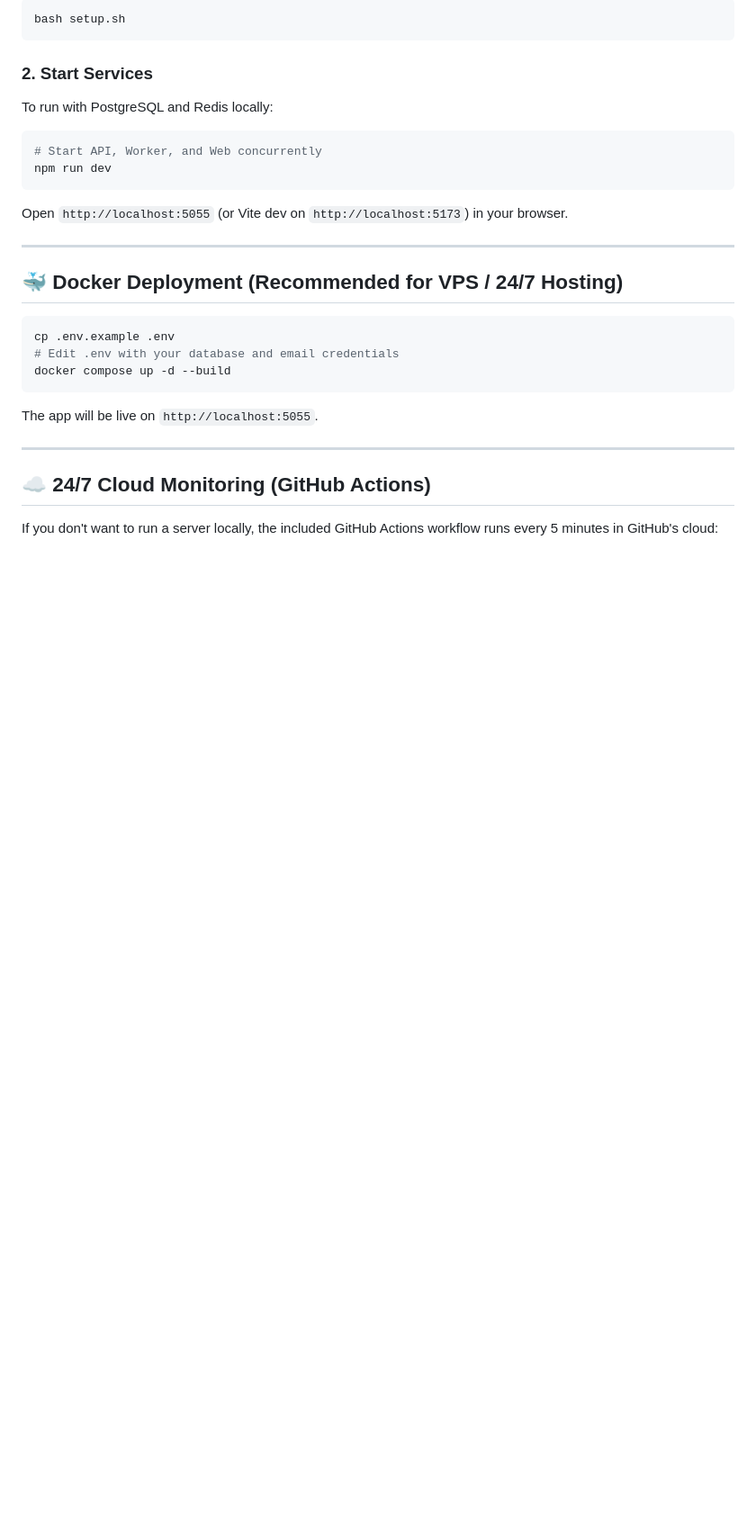
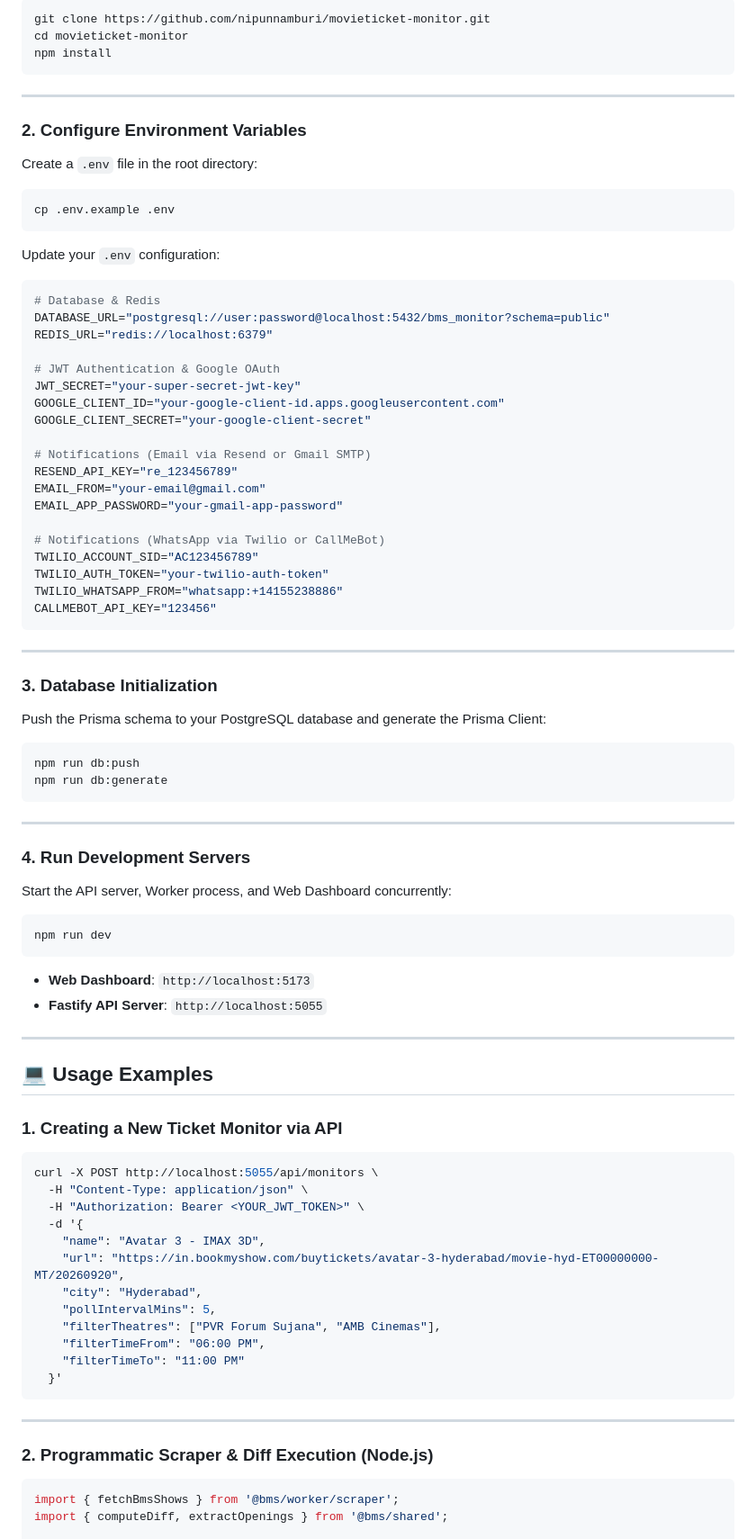
Before and after one commit to nipunnamburi/movieticket-monitor, a Markdown page: README.md, the part around one of its changes. Shown at 90% size. Rendered like a GitHub page; blank space fills up the shorter version.

````diff
--- a/README.md
+++ b/README.md
@@ -44,34 +72,94 @@ bookmyshow-monitor/
 
 ```bash
-bash setup.sh
+git clone https://github.com/nipunnamburi/movieticket-monitor.git
+cd movieticket-monitor
+npm install
 ```
 
-### 2. Start Services
+---
 
-To run with PostgreSQL and Redis locally:
+### 2. Configure Environment Variables
+
+Create a `.env` file in the root directory:
 
 ```bash
-# Start API, Worker, and Web concurrently
+cp .env.example .env
+```
+
+Update your `.env` configuration:
+
+```env
+# Database & Redis
+DATABASE_URL="postgresql://user:password@localhost:5432/bms_monitor?schema=public"
+REDIS_URL="redis://localhost:6379"
+
+# JWT Authentication & Google OAuth
+JWT_SECRET="your-super-secret-jwt-key"
+GOOGLE_CLIENT_ID="your-google-client-id.apps.googleusercontent.com"
+GOOGLE_CLIENT_SECRET="your-google-client-secret"
+
+# Notifications (Email via Resend or Gmail SMTP)
+RESEND_API_KEY="re_123456789"
+EMAIL_FROM="your-email@gmail.com"
+EMAIL_APP_PASSWORD="your-gmail-app-password"
+
+# Notifications (WhatsApp via Twilio or CallMeBot)
+TWILIO_ACCOUNT_SID="AC123456789"
+TWILIO_AUTH_TOKEN="your-twilio-auth-token"
+TWILIO_WHATSAPP_FROM="whatsapp:+14155238886"
+CALLMEBOT_API_KEY="123456"
+```
+
+---
+
+### 3. Database Initialization
+
+Push the Prisma schema to your PostgreSQL database and generate the Prisma Client:
+
+```bash
+npm run db:push
+npm run db:generate
+```
+
+---
+
+### 4. Run Development Servers
+
+Start the API server, Worker process, and Web Dashboard concurrently:
+
+```bash
 npm run dev
 ```
 
-Open `http://localhost:5055` (or Vite dev on `http://localhost:5173`) in your browser.
+- **Web Dashboard**: `http://localhost:5173`
+- **Fastify API Server**: `http://localhost:5055`
 
 ---
 
-## 🐳 Docker Deployment (Recommended for VPS / 24/7 Hosting)
+## 💻 Usage Examples
+
+### 1. Creating a New Ticket Monitor via API
 
 ```bash
-cp .env.example .env
-# Edit .env with your database and email credentials
-docker compose up -d --build
+curl -X POST http://localhost:5055/api/monitors \
+  -H "Content-Type: application/json" \
+  -H "Authorization: Bearer <YOUR_JWT_TOKEN>" \
+  -d '{
+    "name": "Avatar 3 - IMAX 3D",
+    "url": "https://in.bookmyshow.com/buytickets/avatar-3-hyderabad/movie-hyd-ET00000000-MT/20260920",
+    "city": "Hyderabad",
+    "pollIntervalMins": 5,
+    "filterTheatres": ["PVR Forum Sujana", "AMB Cinemas"],
+    "filterTimeFrom": "06:00 PM",
+    "filterTimeTo": "11:00 PM"
+  }'
 ```
-
-The app will be live on `http://localhost:5055`.
 
 ---
 
-## ☁️ 24/7 Cloud Monitoring (GitHub Actions)
+### 2. Programmatic Scraper & Diff Execution (Node.js)
 
-If you don't want to run a server locally, the included GitHub Actions workflow runs every 5 minutes in GitHub's cloud:
+```typescript
+import { fetchBmsShows } from '@bms/worker/scraper';
+import { computeDiff, extractOpenings } from '@bms/shared';
 
````
Also changed, not shown: other parts of README.md (+77 -34 lines).
